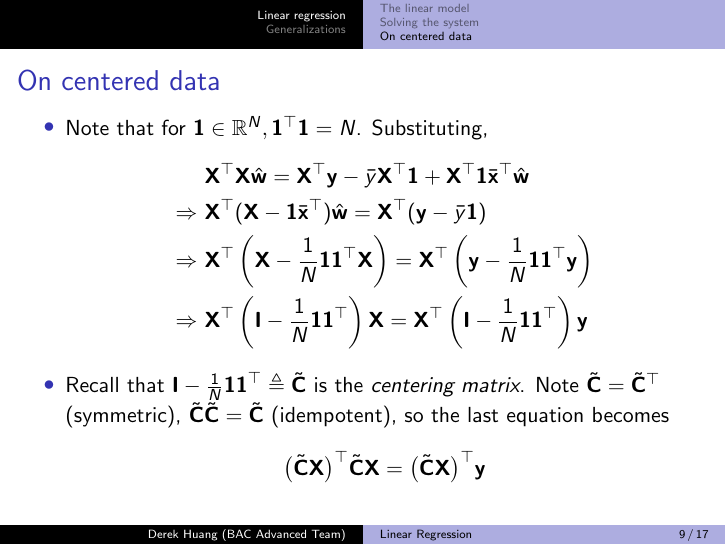
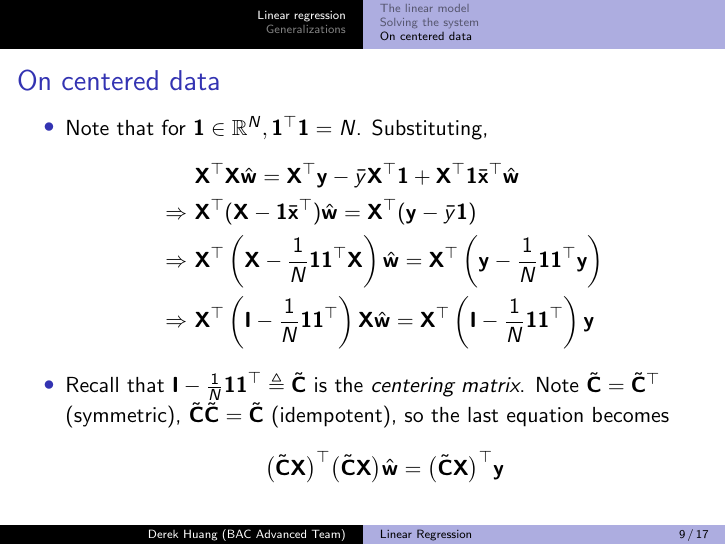
Before and after one commit to phetdam/bac-advanced-ml, LaTeX slides (lessons/lecture_03/lecture_03.tex): page 9 of 17. Compiled offline with pdfLaTeX.

Commit message:
corrected typos on slide 9 involving matrix centering

```diff
--- a/lessons/lecture_03/lecture_03.tex
+++ b/lessons/lecture_03/lecture_03.tex
@@ -356,12 +356,12 @@
 	            \mathbf{X}^\top(\mathbf{y} - \bar{y}\mathbf{1}) \\
 	            \Rightarrow \ & \mathbf{X}^\top\left(
 	                \mathbf{X} - \frac{1}{N}\mathbf{11}^\top\mathbf{X}
-	            \right) = \mathbf{X}^\top\left(
+	            \right)\hat{\mathbf{w}} = \mathbf{X}^\top\left(
 	                \mathbf{y} - \frac{1}{N}\mathbf{11}^\top\mathbf{y}
 	            \right) \\
 	            \Rightarrow \ & \mathbf{X}^\top\left(
 	                \mathbf{I} - \frac{1}{N}\mathbf{11}^\top
-	            \right)\mathbf{X} = \mathbf{X}^\top\left(
+	            \right)\mathbf{X}\hat{\mathbf{w}} = \mathbf{X}^\top\left(
 	                \mathbf{I} - \frac{1}{N}\mathbf{11}^\top
 	            \right)\mathbf{y}
             \end{split}
@@ -374,8 +374,10 @@
         $ \tilde{\mathbf{C}}\tilde{\mathbf{C}} = \tilde{\mathbf{C}} $
         (idempotent), so the last equation becomes
         \begin{equation*}
-            \big(\tilde{\mathbf{C}}\mathbf{X}\big)^\top\tilde{\mathbf{C}}
-            \mathbf{X} = \big(\tilde{\mathbf{C}}\mathbf{X}\big)^\top\mathbf{y}
+            \big(\tilde{\mathbf{C}}\mathbf{X}\big)^\top\big(
+                \tilde{\mathbf{C}}\mathbf{X}
+            \big)\hat{\mathbf{w}} =
+            \big(\tilde{\mathbf{C}}\mathbf{X}\big)^\top\mathbf{y}
         \end{equation*}
     \end{itemize}
 \end{frame}
```
